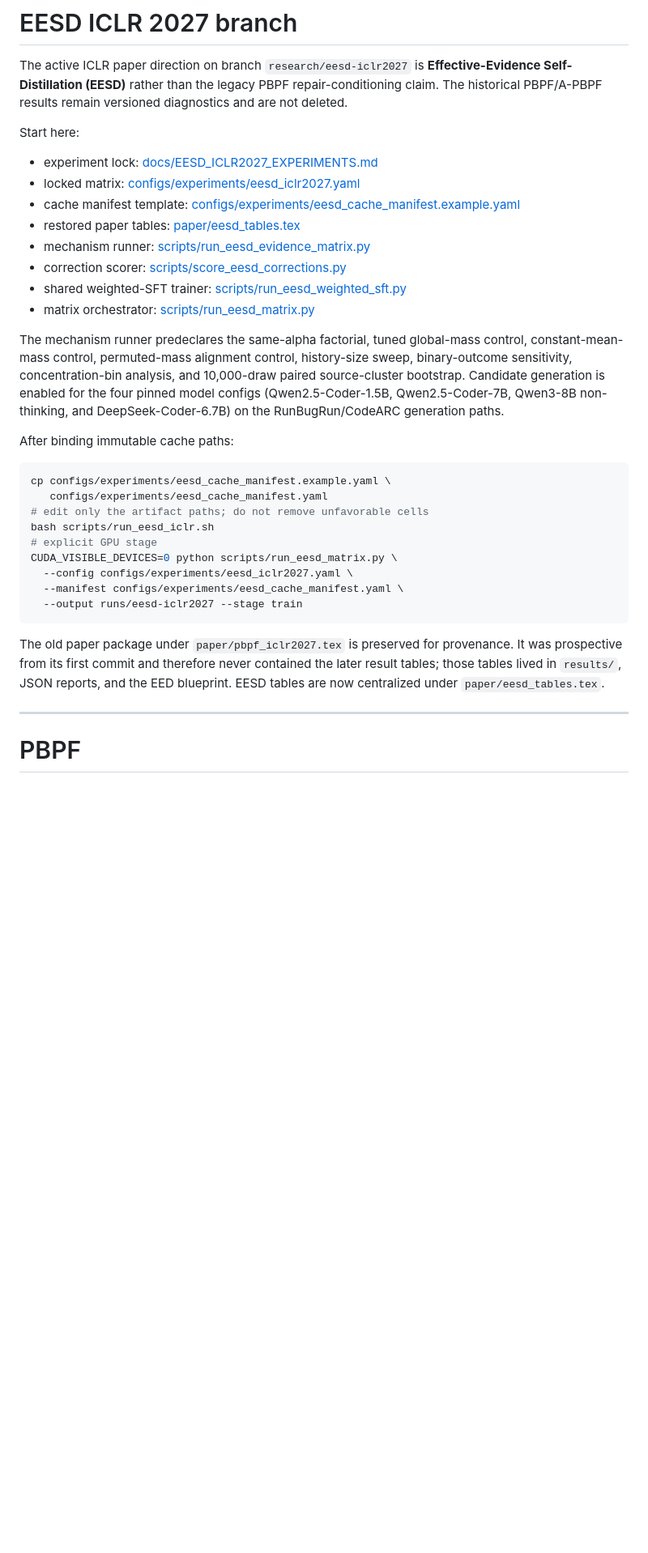
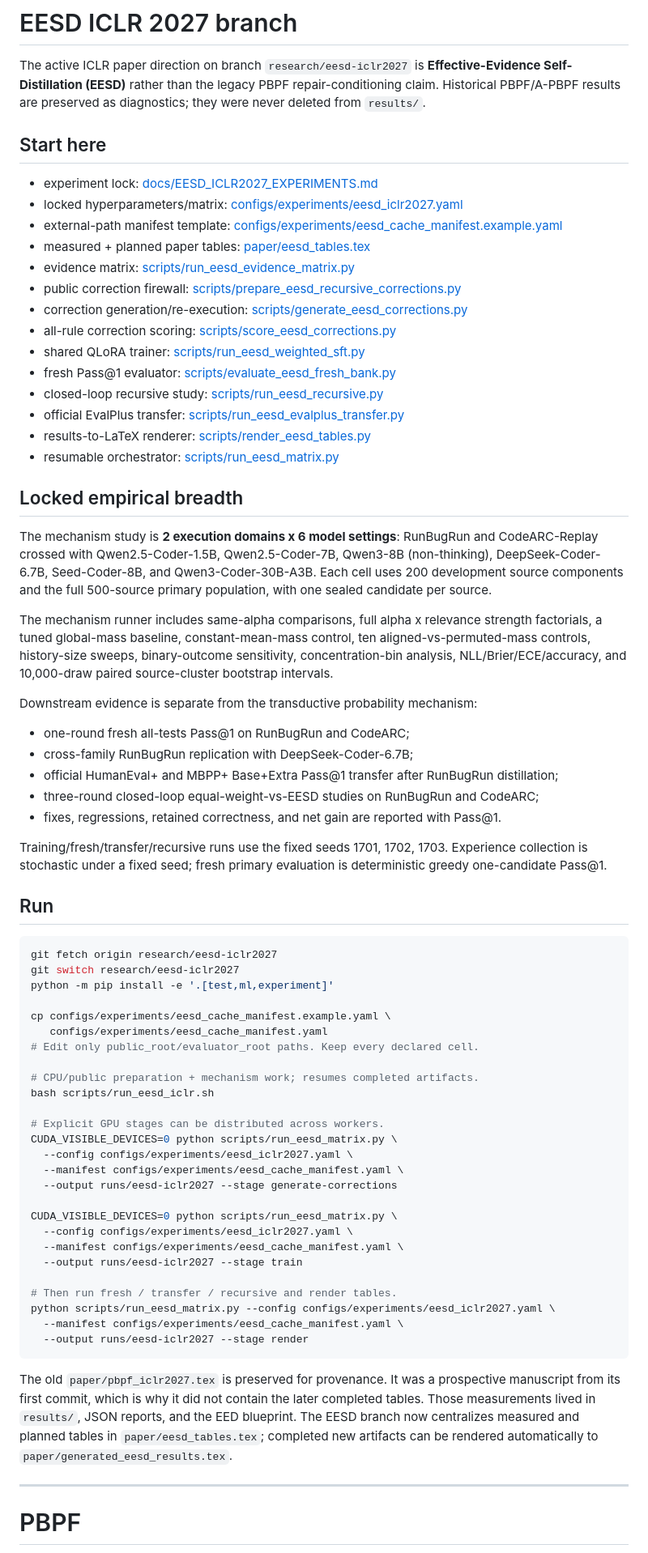
Before and after one commit to yuhanlydia/PBPF, a Markdown page: README.md, the part around the change. Shown at 81% size. Drawn GitHub-style; blank space fills up the shorter version.

Commit message:
EESD: document full six-model seven-stage ICLR workflow and restored tables

````diff
--- a/README.md
+++ b/README.md
@@ -2,45 +2,90 @@
 
 The active ICLR paper direction on branch `research/eesd-iclr2027` is
 **Effective-Evidence Self-Distillation (EESD)** rather than the legacy PBPF
-repair-conditioning claim. The historical PBPF/A-PBPF results remain versioned
-diagnostics and are not deleted.
+repair-conditioning claim. Historical PBPF/A-PBPF results are preserved as
+diagnostics; they were never deleted from `results/`.
 
-Start here:
+## Start here
 
 - experiment lock: [docs/EESD_ICLR2027_EXPERIMENTS.md](docs/EESD_ICLR2027_EXPERIMENTS.md)
-- locked matrix: [configs/experiments/eesd_iclr2027.yaml](configs/experiments/eesd_iclr2027.yaml)
-- cache manifest template: [configs/experiments/eesd_cache_manifest.example.yaml](configs/experiments/eesd_cache_manifest.example.yaml)
-- restored paper tables: [paper/eesd_tables.tex](paper/eesd_tables.tex)
-- mechanism runner: [scripts/run_eesd_evidence_matrix.py](scripts/run_eesd_evidence_matrix.py)
-- correction scorer: [scripts/score_eesd_corrections.py](scripts/score_eesd_corrections.py)
-- shared weighted-SFT trainer: [scripts/run_eesd_weighted_sft.py](scripts/run_eesd_weighted_sft.py)
-- matrix orchestrator: [scripts/run_eesd_matrix.py](scripts/run_eesd_matrix.py)
+- locked hyperparameters/matrix: [configs/experiments/eesd_iclr2027.yaml](configs/experiments/eesd_iclr2027.yaml)
+- external-path manifest template: [configs/experiments/eesd_cache_manifest.example.yaml](configs/experiments/eesd_cache_manifest.example.yaml)
+- measured + planned paper tables: [paper/eesd_tables.tex](paper/eesd_tables.tex)
+- evidence matrix: [scripts/run_eesd_evidence_matrix.py](scripts/run_eesd_evidence_matrix.py)
+- public correction firewall: [scripts/prepare_eesd_recursive_corrections.py](scripts/prepare_eesd_recursive_corrections.py)
+- correction generation/re-execution: [scripts/generate_eesd_corrections.py](scripts/generate_eesd_corrections.py)
+- all-rule correction scoring: [scripts/score_eesd_corrections.py](scripts/score_eesd_corrections.py)
+- shared QLoRA trainer: [scripts/run_eesd_weighted_sft.py](scripts/run_eesd_weighted_sft.py)
+- fresh Pass@1 evaluator: [scripts/evaluate_eesd_fresh_bank.py](scripts/evaluate_eesd_fresh_bank.py)
+- closed-loop recursive study: [scripts/run_eesd_recursive.py](scripts/run_eesd_recursive.py)
+- official EvalPlus transfer: [scripts/run_eesd_evalplus_transfer.py](scripts/run_eesd_evalplus_transfer.py)
+- results-to-LaTeX renderer: [scripts/render_eesd_tables.py](scripts/render_eesd_tables.py)
+- resumable orchestrator: [scripts/run_eesd_matrix.py](scripts/run_eesd_matrix.py)
 
-The mechanism runner predeclares the same-alpha factorial, tuned global-mass
-control, constant-mean-mass control, permuted-mass alignment control, history-size
-sweep, binary-outcome sensitivity, concentration-bin analysis, and 10,000-draw
-paired source-cluster bootstrap. Candidate generation is enabled for the four
-pinned model configs (Qwen2.5-Coder-1.5B, Qwen2.5-Coder-7B, Qwen3-8B non-thinking,
-and DeepSeek-Coder-6.7B) on the RunBugRun/CodeARC generation paths.
+## Locked empirical breadth
 
-After binding immutable cache paths:
+The mechanism study is **2 execution domains x 6 model settings**:
+RunBugRun and CodeARC-Replay crossed with Qwen2.5-Coder-1.5B,
+Qwen2.5-Coder-7B, Qwen3-8B (non-thinking), DeepSeek-Coder-6.7B,
+Seed-Coder-8B, and Qwen3-Coder-30B-A3B. Each cell uses 200 development
+source components and the full 500-source primary population, with one sealed
+candidate per source.
+
+The mechanism runner includes same-alpha comparisons, full alpha x relevance
+strength factorials, a tuned global-mass baseline, constant-mean-mass control,
+ten aligned-vs-permuted-mass controls, history-size sweeps, binary-outcome
+sensitivity, concentration-bin analysis, NLL/Brier/ECE/accuracy, and 10,000-draw
+paired source-cluster bootstrap intervals.
+
+Downstream evidence is separate from the transductive probability mechanism:
+- one-round fresh all-tests Pass@1 on RunBugRun and CodeARC;
+- cross-family RunBugRun replication with DeepSeek-Coder-6.7B;
+- official HumanEval+ and MBPP+ Base+Extra Pass@1 transfer after RunBugRun distillation;
+- three-round closed-loop equal-weight-vs-EESD studies on RunBugRun and CodeARC;
+- fixes, regressions, retained correctness, and net gain are reported with Pass@1.
+
+Training/fresh/transfer/recursive runs use the fixed seeds 1701, 1702, 1703.
+Experience collection is stochastic under a fixed seed; fresh primary evaluation
+is deterministic greedy one-candidate Pass@1.
+
+## Run
 
 ```bash
+git fetch origin research/eesd-iclr2027
+git switch research/eesd-iclr2027
+python -m pip install -e '.[test,ml,experiment]'
+
 cp configs/experiments/eesd_cache_manifest.example.yaml \
    configs/experiments/eesd_cache_manifest.yaml
-# edit only the artifact paths; do not remove unfavorable cells
+# Edit only public_root/evaluator_root paths. Keep every declared cell.
+
+# CPU/public preparation + mechanism work; resumes completed artifacts.
 bash scripts/run_eesd_iclr.sh
-# explicit GPU stage
+
+# Explicit GPU stages can be distributed across workers.
+CUDA_VISIBLE_DEVICES=0 python scripts/run_eesd_matrix.py \
+  --config configs/experiments/eesd_iclr2027.yaml \
+  --manifest configs/experiments/eesd_cache_manifest.yaml \
+  --output runs/eesd-iclr2027 --stage generate-corrections
+
 CUDA_VISIBLE_DEVICES=0 python scripts/run_eesd_matrix.py \
   --config configs/experiments/eesd_iclr2027.yaml \
   --manifest configs/experiments/eesd_cache_manifest.yaml \
   --output runs/eesd-iclr2027 --stage train
+
+# Then run fresh / transfer / recursive and render tables.
+python scripts/run_eesd_matrix.py --config configs/experiments/eesd_iclr2027.yaml \
+  --manifest configs/experiments/eesd_cache_manifest.yaml \
+  --output runs/eesd-iclr2027 --stage render
 ```
 
-The old paper package under `paper/pbpf_iclr2027.tex` is preserved for provenance.
-It was prospective from its first commit and therefore never contained the later
-result tables; those tables lived in `results/`, JSON reports, and the EED
-blueprint. EESD tables are now centralized under `paper/eesd_tables.tex`.
+The old `paper/pbpf_iclr2027.tex` is preserved for provenance. It was a
+prospective manuscript from its first commit, which is why it did not contain
+the later completed tables. Those measurements lived in `results/`, JSON
+reports, and the EED blueprint. The EESD branch now centralizes measured and
+planned tables in `paper/eesd_tables.tex`; completed new artifacts can be
+rendered automatically to `paper/generated_eesd_results.tex`.
+
 
 ---
 
````
